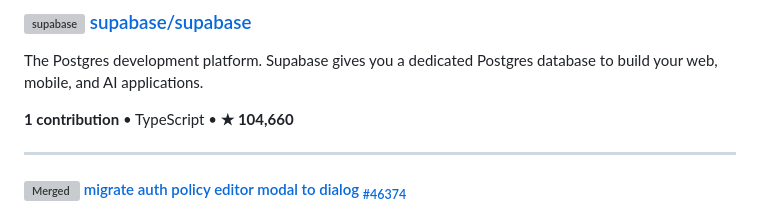
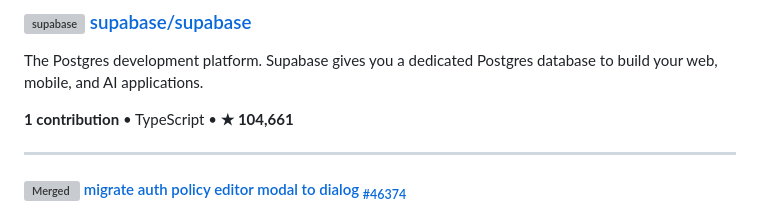
Before and after one commit to hasithasandunlakshan/.opensource, a Markdown page: README.md, the part around the change. Rendered like a GitHub page; grey boxes are pictures that could not be loaded.

Commit message:
📝 Update README

```diff
--- a/README.md
+++ b/README.md
@@ -44,7 +44,7 @@ Full Stack Developer @ Upwork | Engineering Undergraduate at University of Morat
 
 The Postgres development platform. Supabase gives you a dedicated Postgres database to build your web, mobile, and AI applications.
 
-**1 contribution** • TypeScript • **★ 104,660**
+**1 contribution** • TypeScript • **★ 104,661**
 
 ---
 
```
